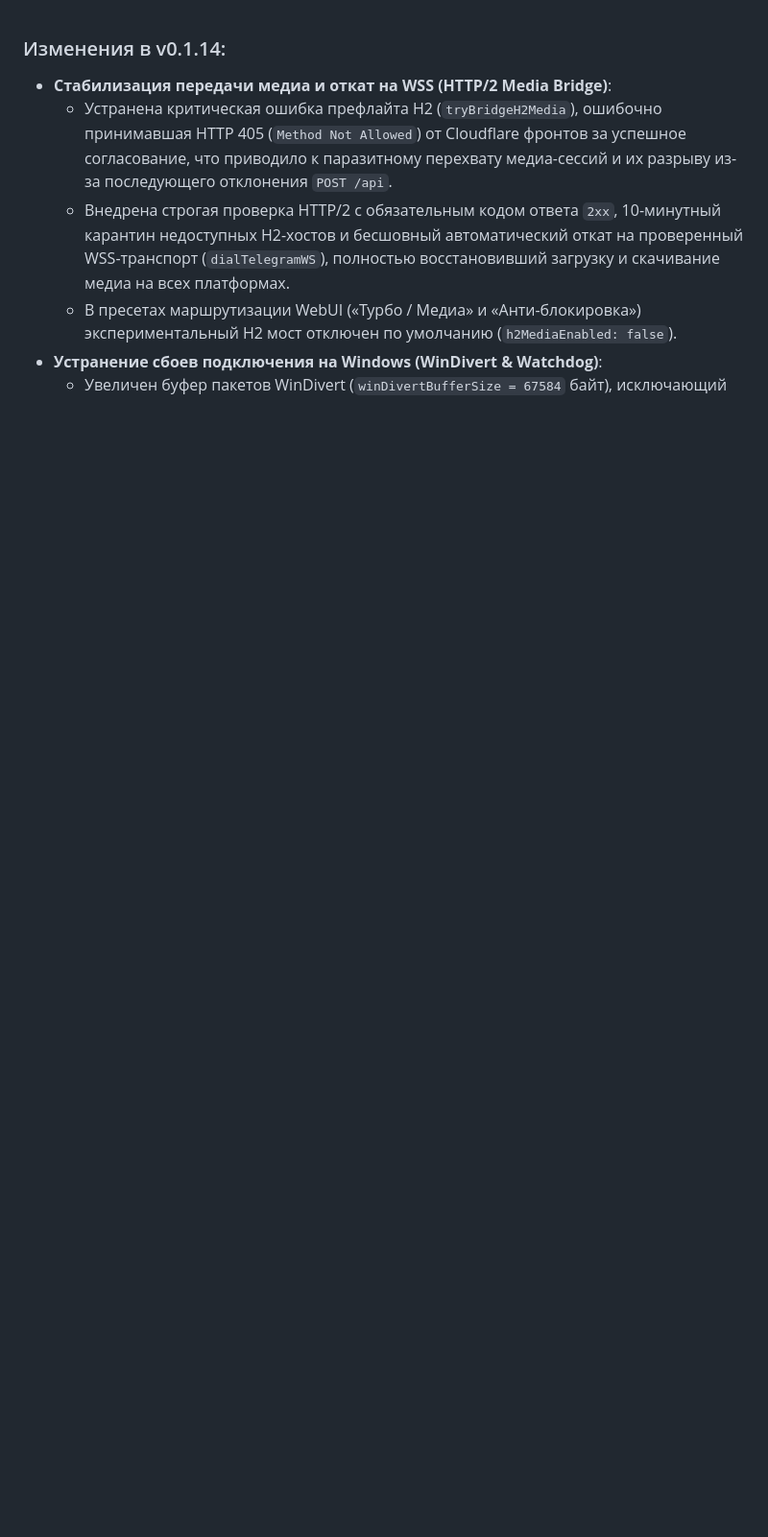
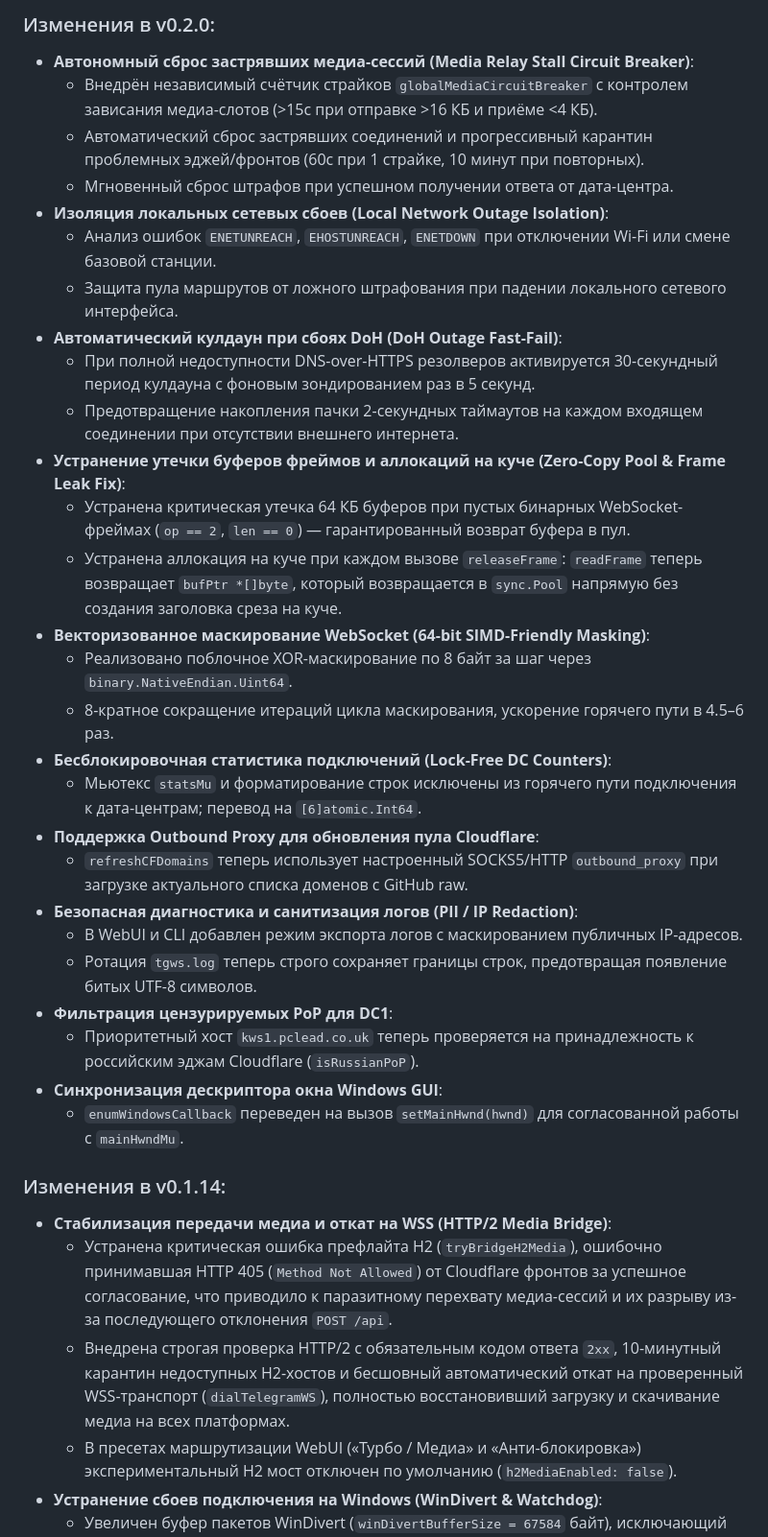
Before and after one commit to dea1hwatcher/teleweb, a Markdown page: changelog.md, the part around the change. Shown at 96% size. Drawn GitHub-style; blank space fills up the shorter version.

Commit message:
chore: update changelog for v0.2.0
Signed-off-by: Dea1hwa1cher <lxxerrorxxl@gmail.com>

```diff
--- a/changelog.md
+++ b/changelog.md
@@ -1,3 +1,33 @@
+### Изменения в v0.2.0:
+
+- **Автономный сброс застрявших медиа-сессий (Media Relay Stall Circuit Breaker)**:
+  - Внедрён независимый счётчик страйков `globalMediaCircuitBreaker` с контролем зависания медиа-слотов (>15с при отправке >16 КБ и приёме <4 КБ).
+  - Автоматический сброс застрявших соединений и прогрессивный карантин проблемных эджей/фронтов (60с при 1 страйке, 10 минут при повторных).
+  - Мгновенный сброс штрафов при успешном получении ответа от дата-центра.
+- **Изоляция локальных сетевых сбоев (Local Network Outage Isolation)**:
+  - Анализ ошибок `ENETUNREACH`, `EHOSTUNREACH`, `ENETDOWN` при отключении Wi-Fi или смене базовой станции.
+  - Защита пула маршрутов от ложного штрафования при падении локального сетевого интерфейса.
+- **Автоматический кулдаун при сбоях DoH (DoH Outage Fast-Fail)**:
+  - При полной недоступности DNS-over-HTTPS резолверов активируется 30-секундный период кулдауна с фоновым зондированием раз в 5 секунд.
+  - Предотвращение накопления пачки 2-секундных таймаутов на каждом входящем соединении при отсутствии внешнего интернета.
+- **Устранение утечки буферов фреймов и аллокаций на куче (Zero-Copy Pool & Frame Leak Fix)**:
+  - Устранена критическая утечка 64 КБ буферов при пустых бинарных WebSocket-фреймах (`op == 2`, `len == 0`) — гарантированный возврат буфера в пул.
+  - Устранена аллокация на куче при каждом вызове `releaseFrame`: `readFrame` теперь возвращает `bufPtr *[]byte`, который возвращается в `sync.Pool` напрямую без создания заголовка среза на куче.
+- **Векторизованное маскирование WebSocket (64-bit SIMD-Friendly Masking)**:
+  - Реализовано поблочное XOR-маскирование по 8 байт за шаг через `binary.NativeEndian.Uint64`.
+  - 8-кратное сокращение итераций цикла маскирования, ускорение горячего пути в 4.5–6 раз.
+- **Бесблокировочная статистика подключений (Lock-Free DC Counters)**:
+  - Мьютекс `statsMu` и форматирование строк исключены из горячего пути подключения к дата-центрам; перевод на `[6]atomic.Int64`.
+- **Поддержка Outbound Proxy для обновления пула Cloudflare**:
+  - `refreshCFDomains` теперь использует настроенный SOCKS5/HTTP `outbound_proxy` при загрузке актуального списка доменов с GitHub raw.
+- **Безопасная диагностика и санитизация логов (PII / IP Redaction)**:
+  - В WebUI и CLI добавлен режим экспорта логов с маскированием публичных IP-адресов.
+  - Ротация `tgws.log` теперь строго сохраняет границы строк, предотвращая появление битых UTF-8 символов.
+- **Фильтрация цензурируемых PoP для DC1**:
+  - Приоритетный хост `kws1.pclead.co.uk` теперь проверяется на принадлежность к российским эджам Cloudflare (`isRussianPoP`).
+- **Синхронизация дескриптора окна Windows GUI**:
+  - `enumWindowsCallback` переведен на вызов `setMainHwnd(hwnd)` для согласованной работы с `mainHwndMu`.
+
 ### Изменения в v0.1.14:
 
 - **Стабилизация передачи медиа и откат на WSS (HTTP/2 Media Bridge)**:
```
